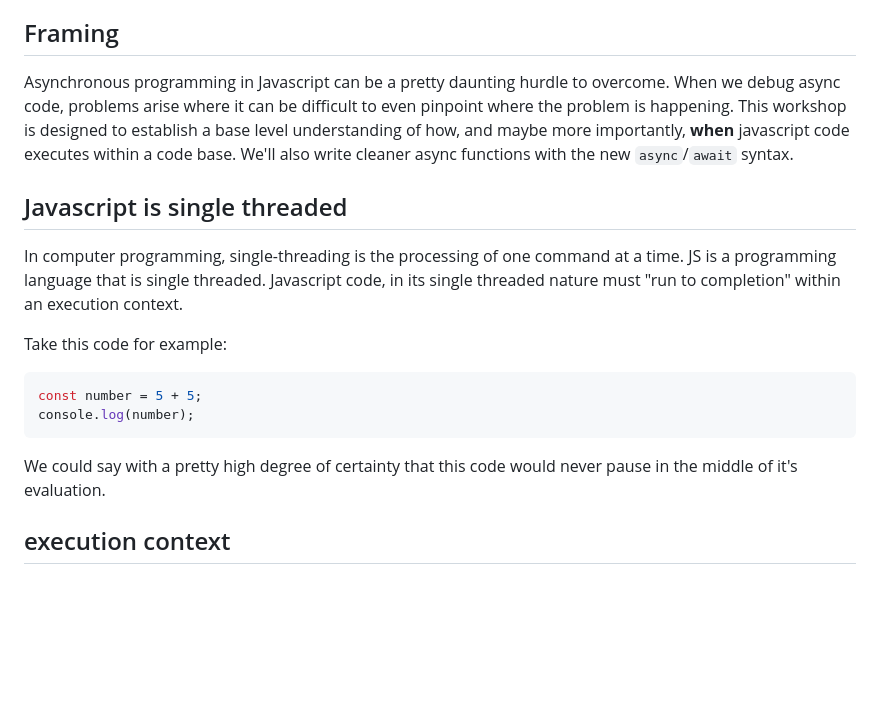
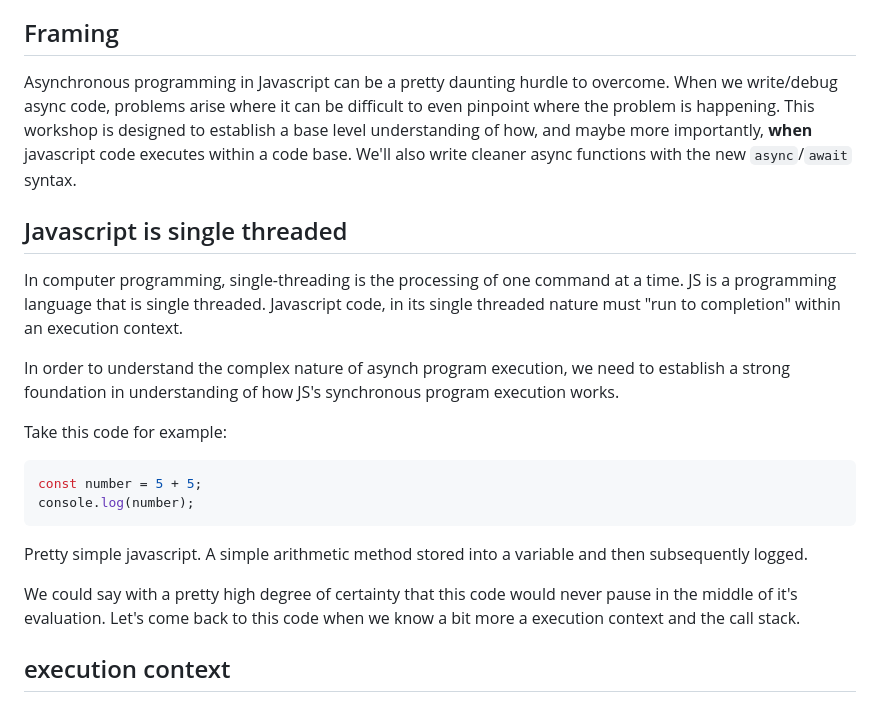
Before and after one commit to andrewsunglaekim/event-loop-workshop, a Markdown page: readme.md, the part around the change printed below. GitHub-like rendering; blank space fills up the shorter version.

````diff
--- a/readme.md
+++ b/readme.md
@@ -14,10 +13,12 @@ Have you ever wondered how Javascript, a single threaded language, executes code
 - Leverage async/await as wrappers for promises
 
 ## Framing
-Asynchronous programming in Javascript can be a pretty daunting hurdle to overcome. When we debug async code, problems arise where it can be difficult to even pinpoint where the problem is happening. This workshop is designed to establish a base level understanding of how, and maybe more importantly, **when** javascript code executes within a code base. We'll also write cleaner async functions with the new `async`/`await` syntax.
+Asynchronous programming in Javascript can be a pretty daunting hurdle to overcome. When we write/debug async code, problems arise where it can be difficult to even pinpoint where the problem is happening. This workshop is designed to establish a base level understanding of how, and maybe more importantly, **when** javascript code executes within a code base. We'll also write cleaner async functions with the new `async`/`await` syntax.
 
 ## Javascript is single threaded
 In computer programming, single-threading is the processing of one command at a time. JS is a programming language that is single threaded. Javascript code, in its single threaded nature must "run to completion" within an execution context.
+
+In order to understand the complex nature of asynch program execution, we need to establish a strong foundation in understanding of how JS's synchronous program execution works.
 
 Take this code for example:
 
@@ -26,7 +27,9 @@ const number = 5 + 5;
 console.log(number);
 ```
 
-We could say with a pretty high degree of certainty that this code would never pause in the middle of it's evaluation.
+Pretty simple javascript. A simple arithmetic method stored into a variable and then subsequently logged.
+
+We could say with a pretty high degree of certainty that this code would never pause in the middle of it's evaluation. Let's come back to this code when we know a bit more a execution context and the call stack.
 
 ## execution context
 Execution context is defined as the environment in which JavaScript code is executed. The JavaScript engine creates a global execution context before it starts to execute any code(think `main.js` or `script.js`). From that point on, a new execution context gets created every time a function is executed, as the engine parses through your code.
````
Also changed, not shown: other parts of readme.md (+57 -5 lines), images/el-add.png (added), images/el-empty.png (added), images/el-log.png (added), images/el-mainJS.png (added), 1 other file.
